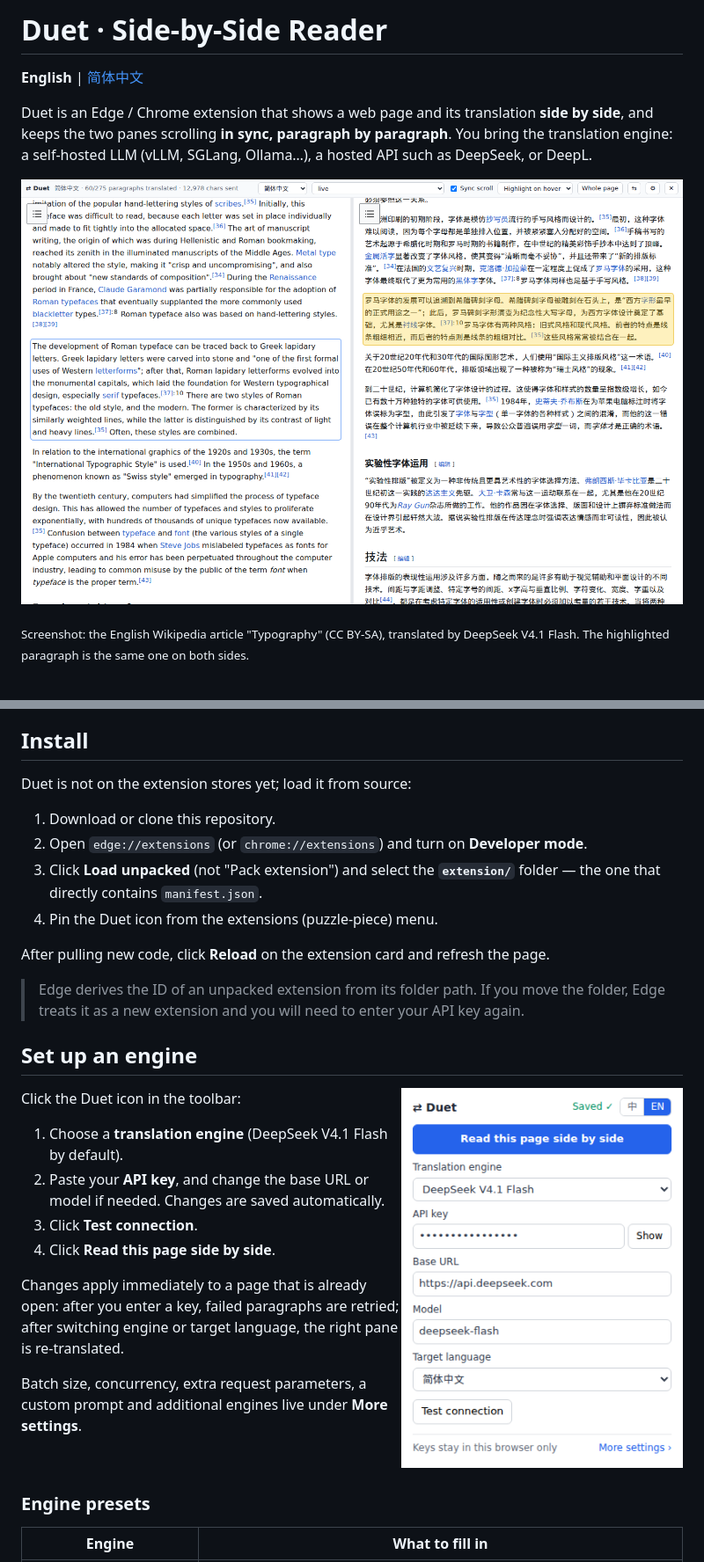
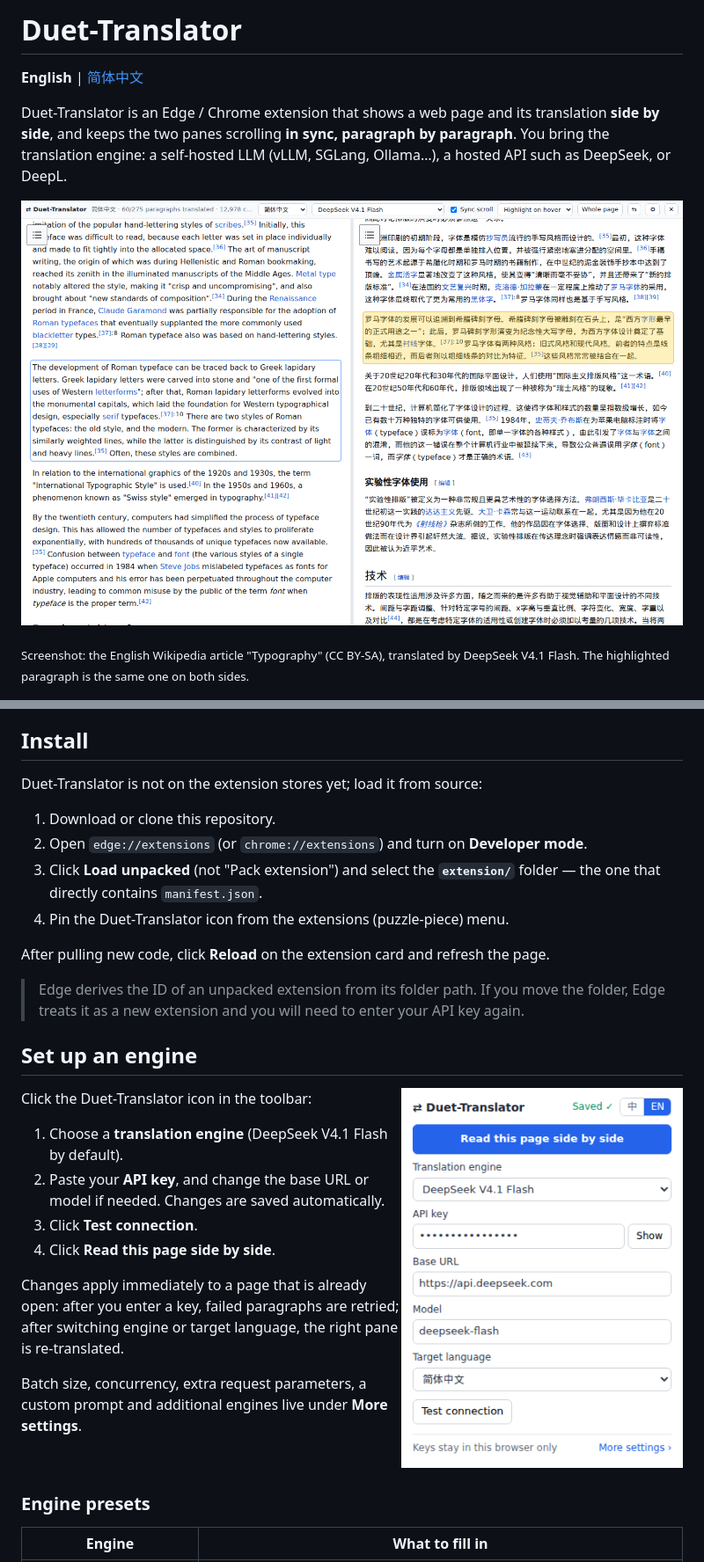
Before and after one commit to SuperFCR/Duet-Translator, a Markdown page: README.md, 2 parts joined by grey strips. Shown at 88% size. Rendered like a GitHub page; pictures changed too: docs/images/popup-en.png, docs/images/screenshot-en.png.

```diff
--- a/README.md
+++ b/README.md
@@ -1,6 +1,6 @@
-# Duet · Side-by-Side Reader
+# Duet-Translator
 
 **English** | [简体中文](README.zh-CN.md)
 
-Duet is an Edge / Chrome extension that shows a web page and its translation **side by side**, and keeps the two panes scrolling **in sync, paragraph by paragraph**. You bring the translation engine: a self-hosted LLM (vLLM, SGLang, Ollama…), a hosted API such as DeepSeek, or DeepL.
+Duet-Translator is an Edge / Chrome extension that shows a web page and its translation **side by side**, and keeps the two panes scrolling **in sync, paragraph by paragraph**. You bring the translation engine: a self-hosted LLM (vLLM, SGLang, Ollama…), a hosted API such as DeepSeek, or DeepL.
 
@@ -20,12 +20,12 @@ Duet is an Edge / Chrome extension that shows a web page and its translation **s
 
 ## Install
 
-Duet is not on the extension stores yet; load it from source:
+Duet-Translator is not on the extension stores yet; load it from source:
 
 1. Download or clone this repository.
 2. Open `edge://extensions` (or `chrome://extensions`) and turn on **Developer mode**.
 3. Click **Load unpacked** (not "Pack extension") and select the **`extension/`** folder — the one that directly contains `manifest.json`.
-4. Pin the Duet icon from the extensions (puzzle-piece) menu.
+4. Pin the Duet-Translator icon from the extensions (puzzle-piece) menu.
 
 After pulling new code, click **Reload** on the extension card and refresh the page.
 
@@ -33,9 +33,9 @@ After pulling new code, click **Reload** on the extension card and refresh the p
 
 ## Set up an engine
 
-<img src="docs/images/popup-en.png" width="320" align="right" alt="Duet popup">
+<img src="docs/images/popup-en.png" width="320" align="right" alt="Duet-Translator popup">
 
-Click the Duet icon in the toolbar:
+Click the Duet-Translator icon in the toolbar:
 
 1. Choose a **translation engine** (DeepSeek V4.1 Flash by default).
 2. Paste your **API key**, and change the base URL or model if needed. Changes are saved automatically.
```
Also changed, not shown: other parts of README.md (+4 -4 lines), README.zh-CN.md (+6 -6 lines), docs/DESIGN.md (+1 -1 lines), docs/images/popup-zh.png, docs/images/screenshot-zh.png, 10 other files.
